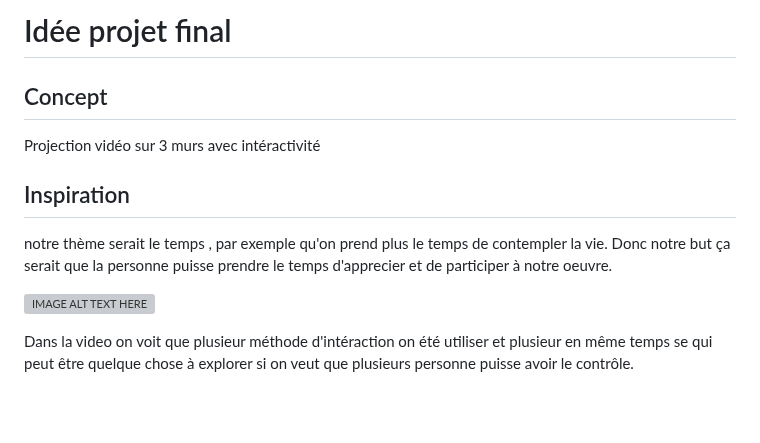
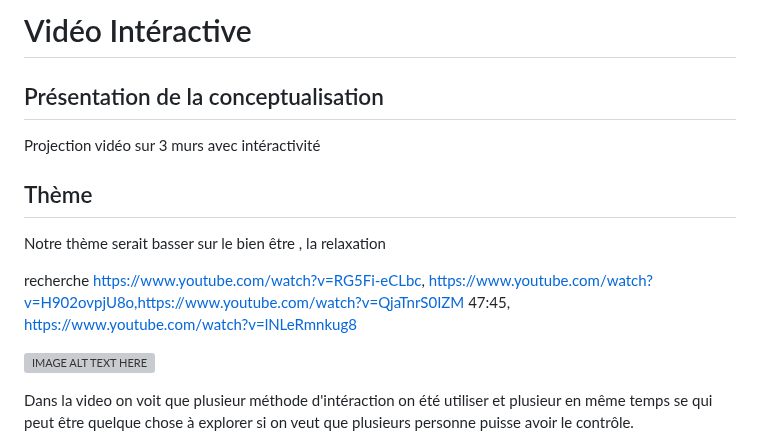
Before and after one commit to lauriehoude/Portfolio_LH, a Markdown page: README.md, the part around the change. GitHub-like rendering; blank space fills up the shorter version; grey boxes are pictures that could not be loaded.

```diff
--- a/README.md
+++ b/README.md
@@ -1,9 +1,10 @@
-# Idée projet final
-## Concept
+# Vidéo Intéractive
+## Présentation de la conceptualisation
 Projection vidéo sur 3 murs avec intéractivité
-## Inspiration
+## Thème
+Notre thème serait basser sur le bien être , la relaxation
 
-notre thème serait le temps , par exemple qu'on prend plus le temps de contempler la vie. Donc notre but ça serait que la personne puisse prendre le temps d'apprecier et de participer à notre oeuvre.
+recherche https://www.youtube.com/watch?v=RG5Fi-eCLbc, https://www.youtube.com/watch?v=H902ovpjU8o,https://www.youtube.com/watch?v=QjaTnrS0IZM 47:45, https://www.youtube.com/watch?v=lNLeRmnkug8
 
 [![IMAGE ALT TEXT HERE](https://i0.wp.com/www.nature-graphique.com/wp-content/uploads/2014/01/kids.jpg?resize=660%2C660&ssl=1)](https://www.youtube.com/watch?v=8IeWIiVk88w)
 
```
